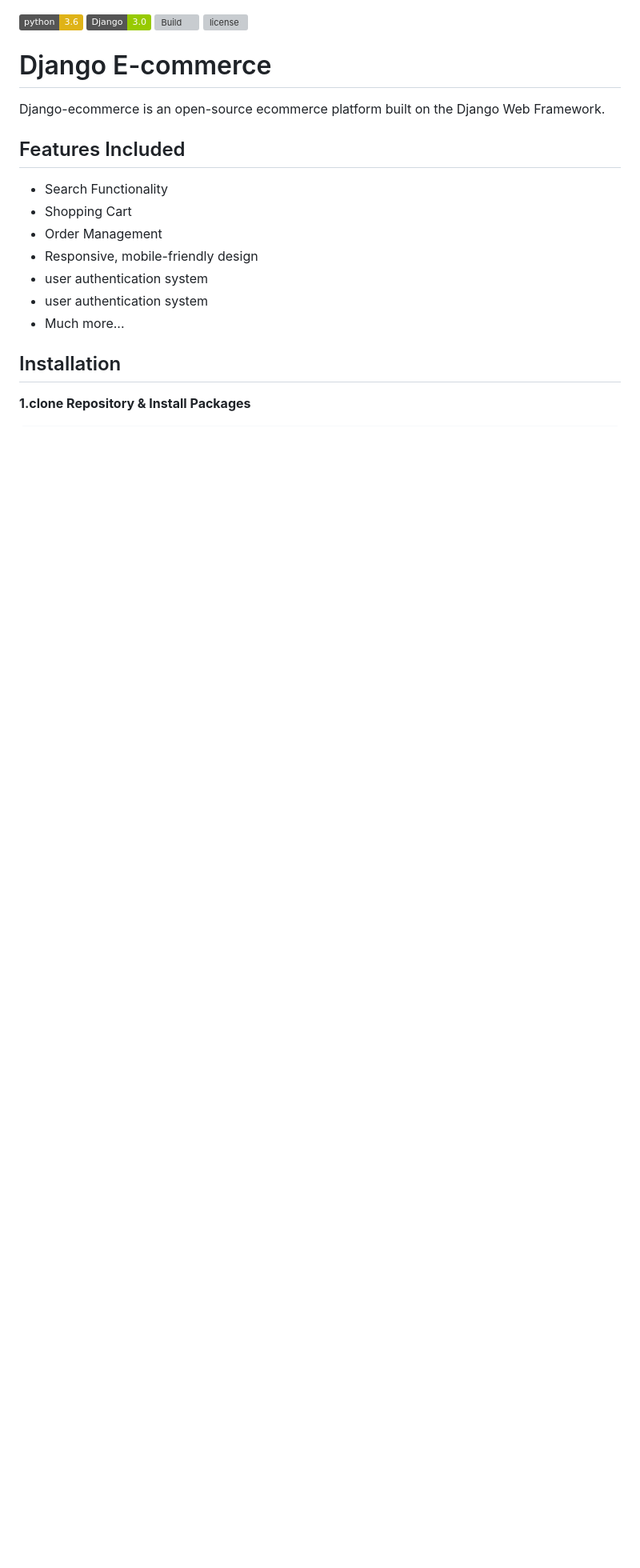
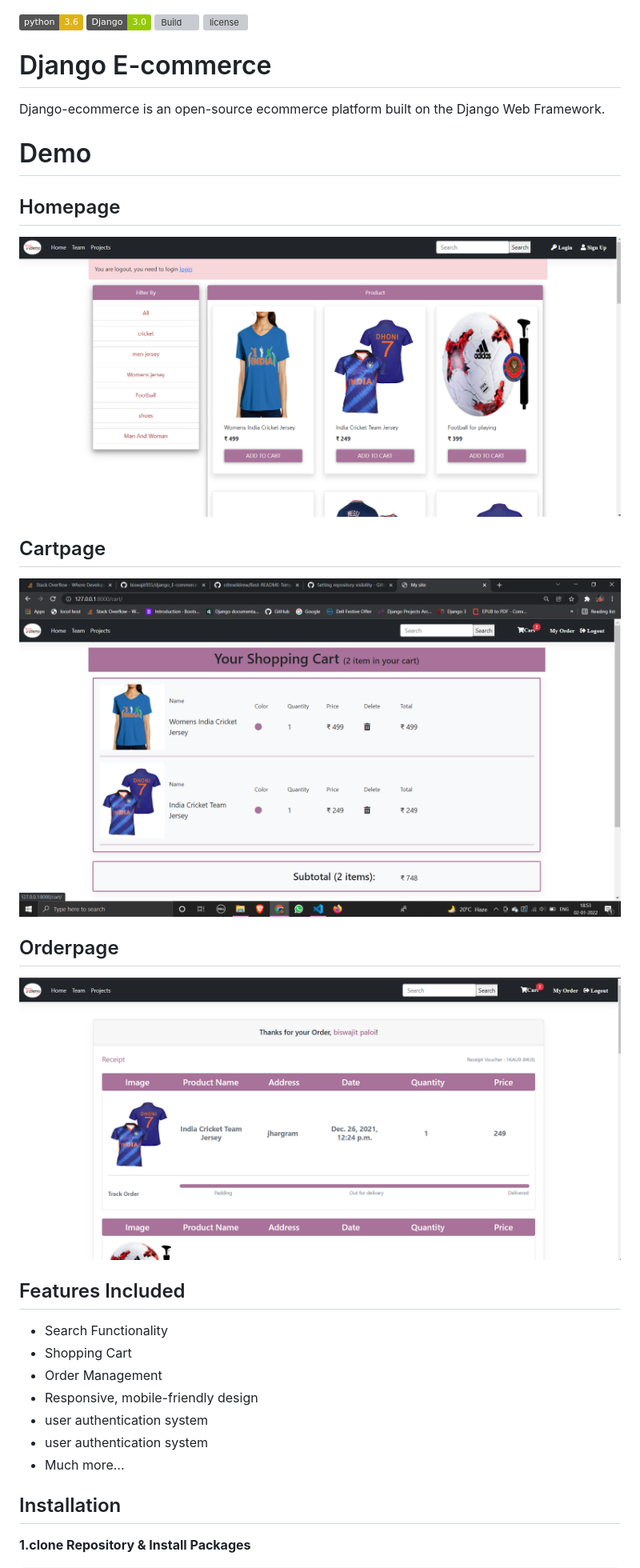
Before and after one commit to biswajit955/django_E-commerce, a Markdown page: README.md, the part around the change. Shown: that part at 80% size. Drawn GitHub-style; pictures changed too: Demo/cart.png, Demo/home.png, Demo/order.png; badges without logos; blank space fills up the shorter version; grey boxes are pictures that could not be loaded.

Commit message:
edit demo picture

```diff
--- a/README.md
+++ b/README.md
@@ -4,6 +4,13 @@
 [![license](https://img.shields.io/github/license/DAVFoundation/captain-n3m0.svg?style=flat-square)](https://github.com/biswajit955/django-E-commerce/blob/main/LIENSE.txt)
 # Django E-commerce
 Django-ecommerce is an open-source ecommerce platform built on the Django Web Framework.
+# Demo
+## Homepage
+![](Demo/home.png)
+## Cartpage
+![](Demo/cart.png)
+## Orderpage
+![](Demo/order.png)
 ## Features Included
 - Search Functionality
 - Shopping Cart
```
Also changed, not shown: Demo/home2.png, Demo/login.png, 1 other file.
